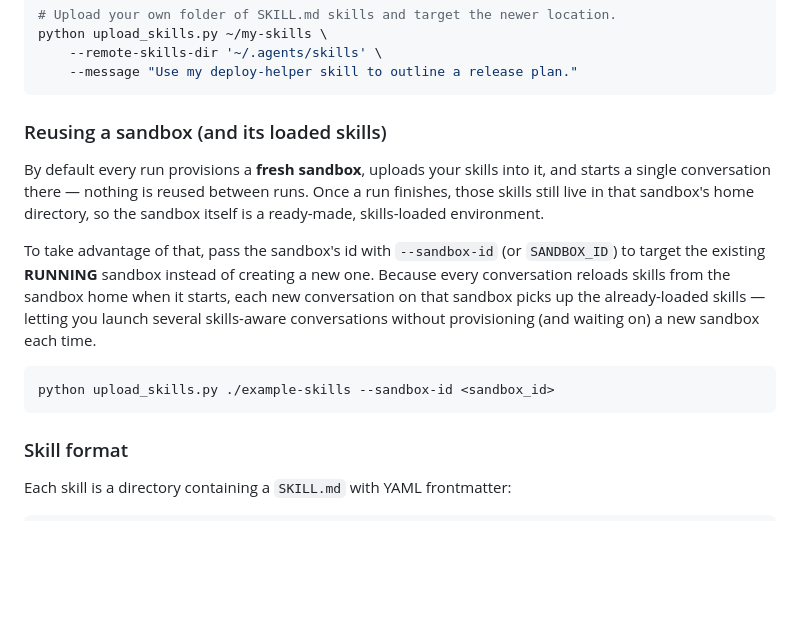
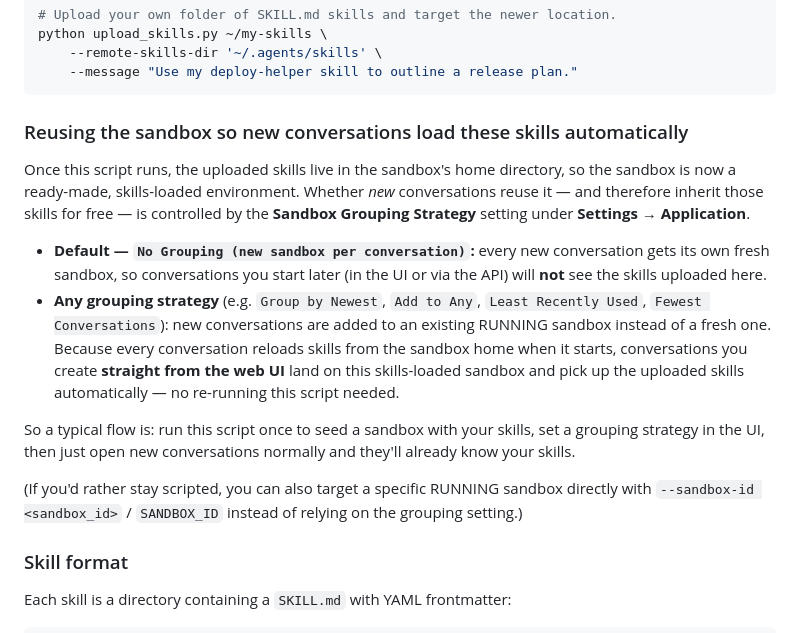
Before and after one commit to jpshackelford/oh-examples, a Markdown page: upload-skills/README.md, the part around the change. Rendered like a GitHub page; blank space fills up the shorter version.

Commit message:
docs(upload-skills): explain Sandbox Grouping Strategy UI setting for skill reuse
Reframe the reuse note around Settings -> Application -> Sandbox Grouping
Strategy: the default (No Grouping) gives each conversation a fresh sandbox,
while any grouping strategy lets new UI conversations land on the
skills-loaded sandbox and pick up the uploaded skills automatically.

Co-authored-by: openhands <openhands@all-hands.dev>

````diff
--- a/upload-skills/README.md
+++ b/upload-skills/README.md
@@ -133,23 +133,31 @@ python upload_skills.py ~/my-skills \
     --message "Use my deploy-helper skill to outline a release plan."
 ```
 
-### Reusing a sandbox (and its loaded skills)
+### Reusing the sandbox so new conversations load these skills automatically
 
-By default every run provisions a **fresh sandbox**, uploads your skills into it,
-and starts a single conversation there — nothing is reused between runs. Once a
-run finishes, those skills still live in that sandbox's home directory, so the
-sandbox itself is a ready-made, skills-loaded environment.
+Once this script runs, the uploaded skills live in the sandbox's home directory,
+so the sandbox is now a ready-made, skills-loaded environment. Whether *new*
+conversations reuse it — and therefore inherit those skills for free — is
+controlled by the **Sandbox Grouping Strategy** setting under
+**Settings → Application**.
 
-To take advantage of that, pass the sandbox's id with `--sandbox-id` (or
-`SANDBOX_ID`) to target the existing **RUNNING** sandbox instead of creating a
-new one. Because every conversation reloads skills from the sandbox home when it
-starts, each new conversation on that sandbox picks up the already-loaded
-skills — letting you launch several skills-aware conversations without
-provisioning (and waiting on) a new sandbox each time.
+- **Default — `No Grouping (new sandbox per conversation)`:** every new
+  conversation gets its own fresh sandbox, so conversations you start later
+  (in the UI or via the API) will **not** see the skills uploaded here.
+- **Any grouping strategy** (e.g. `Group by Newest`, `Add to Any`,
+  `Least Recently Used`, `Fewest Conversations`): new conversations are added to
+  an existing RUNNING sandbox instead of a fresh one. Because every conversation
+  reloads skills from the sandbox home when it starts, conversations you create
+  **straight from the web UI** land on this skills-loaded sandbox and pick up the
+  uploaded skills automatically — no re-running this script needed.
 
-```bash
-python upload_skills.py ./example-skills --sandbox-id <sandbox_id>
-```
+So a typical flow is: run this script once to seed a sandbox with your skills,
+set a grouping strategy in the UI, then just open new conversations normally and
+they'll already know your skills.
+
+(If you'd rather stay scripted, you can also target a specific RUNNING sandbox
+directly with `--sandbox-id <sandbox_id>` / `SANDBOX_ID` instead of relying on
+the grouping setting.)
 
 ### Skill format
 
````
